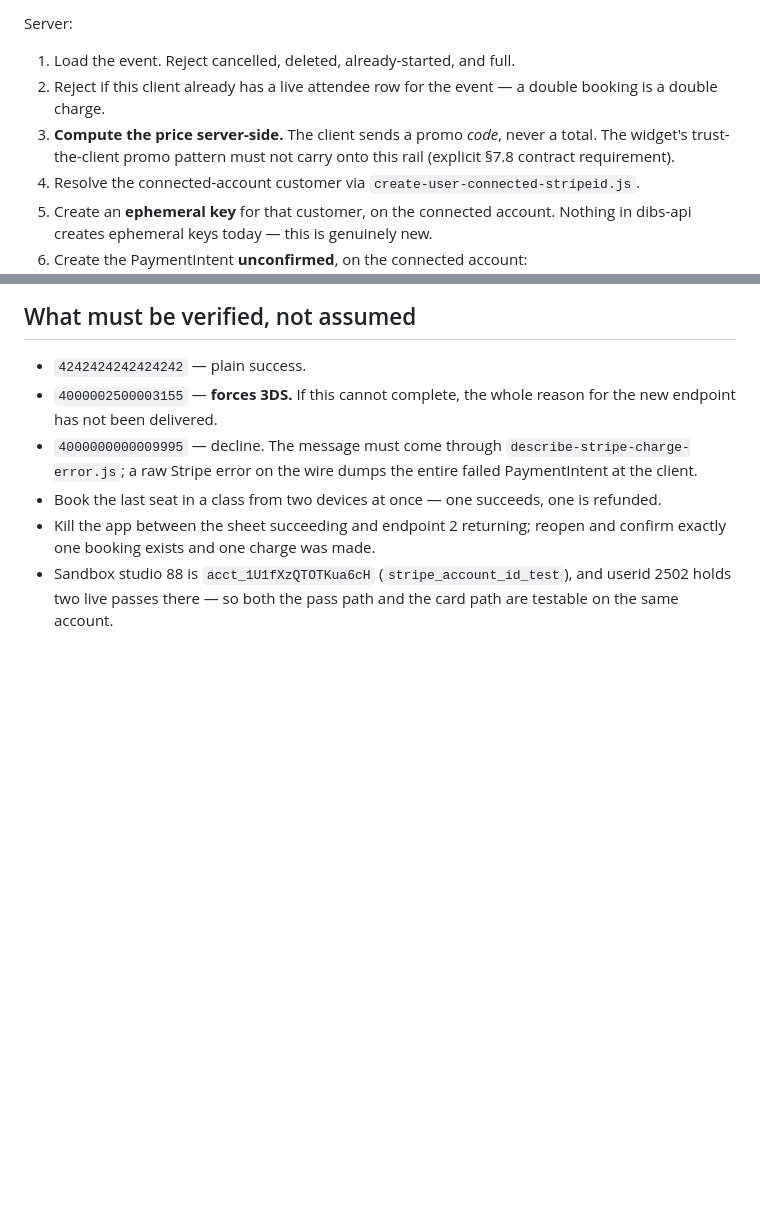
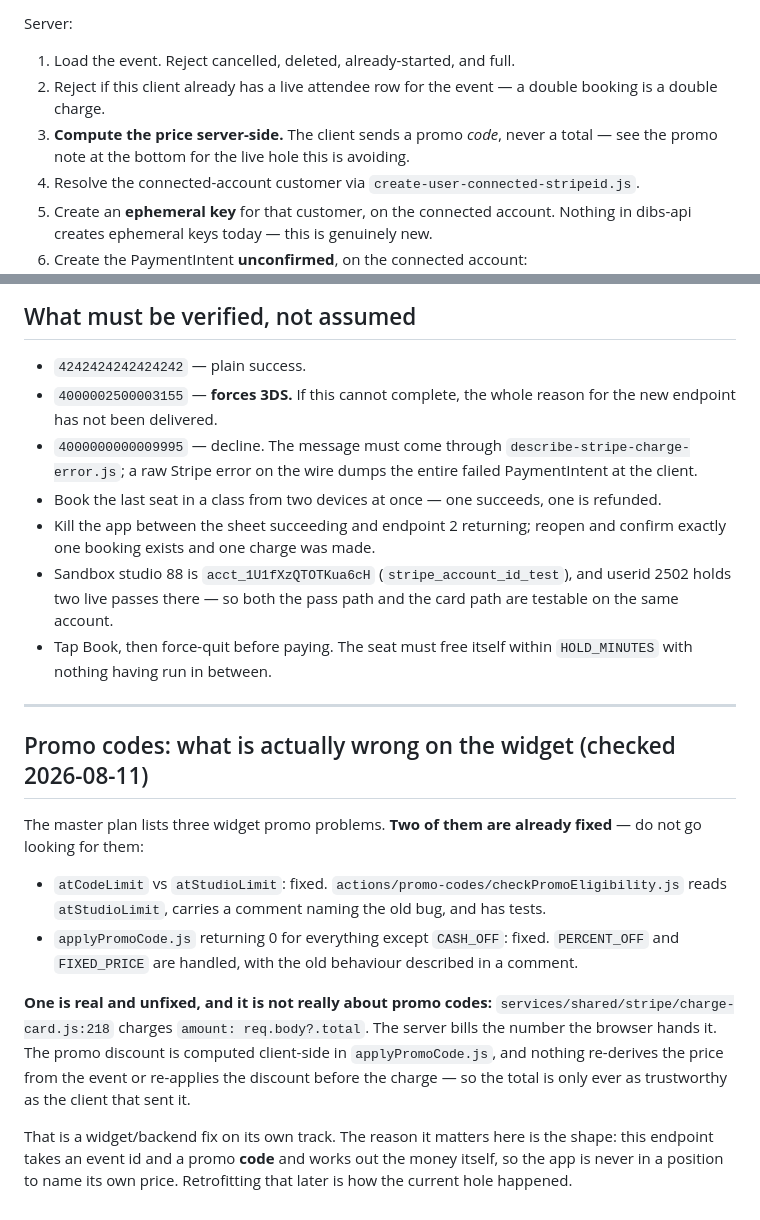
Before and after one commit to DibsTechInc/dibs-mobile-app-new, a Markdown page: DevAssist/Aug11/CARD-BOOKING-PLAN.md, 2 parts joined by grey strips. Rendered like a GitHub page; blank space fills up the shorter version.

```diff
--- a/DevAssist/Aug11/CARD-BOOKING-PLAN.md
+++ b/DevAssist/Aug11/CARD-BOOKING-PLAN.md
@@ -65,8 +64,8 @@ Server:
 1. Load the event. Reject cancelled, deleted, already-started, and full.
 2. Reject if this client already has a live attendee row for the event — a double booking is a
    double charge.
-3. **Compute the price server-side.** The client sends a promo *code*, never a total. The widget's
-   trust-the-client promo pattern must not carry onto this rail (explicit §7.8 contract requirement).
+3. **Compute the price server-side.** The client sends a promo *code*, never a total — see the
+   promo note at the bottom for the live hole this is avoiding.
 4. Resolve the connected-account customer via `create-user-connected-stripeid.js`.
 5. Create an **ephemeral key** for that customer, on the connected account. Nothing in dibs-api
    creates ephemeral keys today — this is genuinely new.
@@ -137,3 +181,27 @@ already does for card entry.
   one booking exists and one charge was made.
 - Sandbox studio 88 is `acct_1U1fXzQTOTKua6cH` (`stripe_account_id_test`), and userid 2502 holds
   two live passes there — so both the pass path and the card path are testable on the same account.
+- Tap Book, then force-quit before paying. The seat must free itself within `HOLD_MINUTES` with
+  nothing having run in between.
+
+---
+
+## Promo codes: what is actually wrong on the widget (checked 2026-08-11)
+
+The master plan lists three widget promo problems. **Two of them are already fixed** — do not go
+looking for them:
+
+- `atCodeLimit` vs `atStudioLimit`: fixed. `actions/promo-codes/checkPromoEligibility.js` reads
+  `atStudioLimit`, carries a comment naming the old bug, and has tests.
+- `applyPromoCode.js` returning 0 for everything except `CASH_OFF`: fixed. `PERCENT_OFF` and
+  `FIXED_PRICE` are handled, with the old behaviour described in a comment.
+
+**One is real and unfixed, and it is not really about promo codes:**
+`services/shared/stripe/charge-card.js:218` charges `amount: req.body?.total`. The server bills the
+number the browser hands it. The promo discount is computed client-side in `applyPromoCode.js`, and
+nothing re-derives the price from the event or re-applies the discount before the charge — so the
+total is only ever as trustworthy as the client that sent it.
+
+That is a widget/backend fix on its own track. The reason it matters here is the shape: this
+endpoint takes an event id and a promo **code** and works out the money itself, so the app is never
+in a position to name its own price. Retrofitting that later is how the current hole happened.
```
Also changed, not shown: other parts of DevAssist/Aug11/CARD-BOOKING-PLAN.md (+54 -10 lines).
